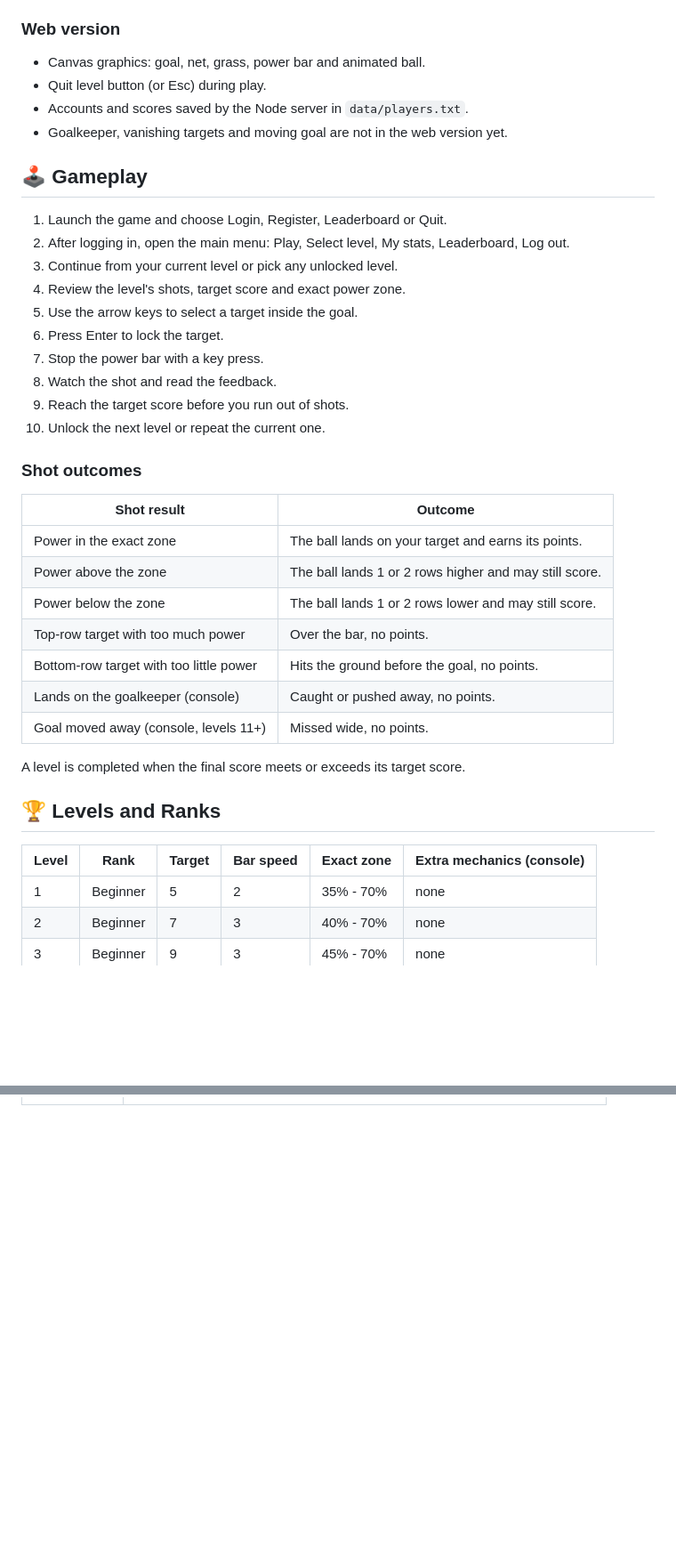
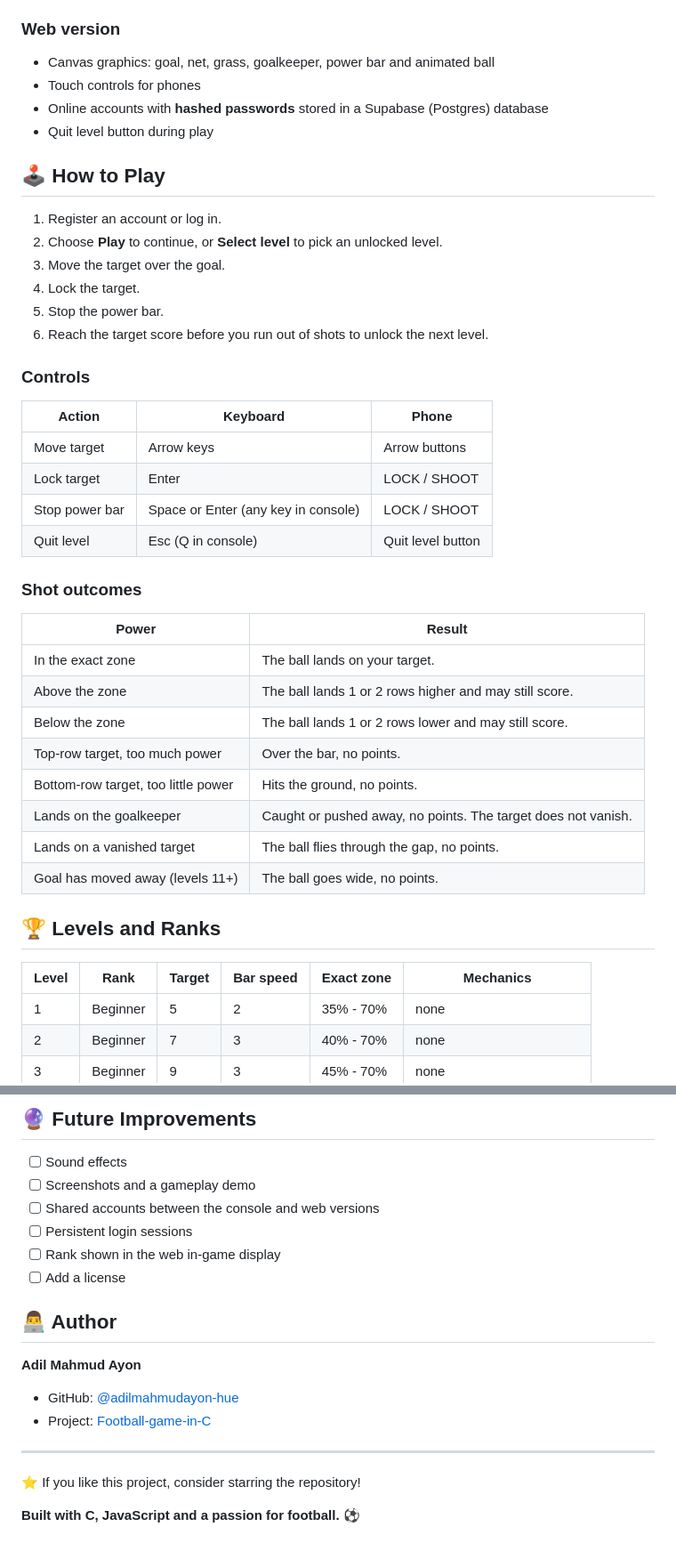
Before and after one commit to adilmahmudayon-hue/Football-game-in-C, a Markdown page: README.md, 2 parts joined by grey strips. Shown at 89% size. GitHub-like rendering; blank space fills up the shorter version.

```diff
--- a/README.md
+++ b/README.md
@@ -58,41 +65,45 @@ The C version follows a **modular programming approach**, separating the main ga
 
 ### Web version
 
-- Canvas graphics: goal, net, grass, power bar and animated ball.
-- Quit level button (or Esc) during play.
-- Accounts and scores saved by the Node server in `data/players.txt`.
-- Goalkeeper, vanishing targets and moving goal are not in the web version yet.
+- Canvas graphics: goal, net, grass, goalkeeper, power bar and animated ball
+- Touch controls for phones
+- Online accounts with **hashed passwords** stored in a Supabase (Postgres) database
+- Quit level button during play
 
-## 🕹️ Gameplay
+## 🕹️ How to Play
 
-1. Launch the game and choose Login, Register, Leaderboard or Quit.
-2. After logging in, open the main menu: Play, Select level, My stats, Leaderboard, Log out.
-3. Continue from your current level or pick any unlocked level.
-4. Review the level's shots, target score and exact power zone.
-5. Use the arrow keys to select a target inside the goal.
-6. Press Enter to lock the target.
-7. Stop the power bar with a key press.
-8. Watch the shot and read the feedback.
-9. Reach the target score before you run out of shots.
-10. Unlock the next level or repeat the current one.
+1. Register an account or log in.
+2. Choose **Play** to continue, or **Select level** to pick an unlocked level.
+3. Move the target over the goal.
+4. Lock the target.
+5. Stop the power bar.
+6. Reach the target score before you run out of shots to unlock the next level.
+
+### Controls
+
+| Action | Keyboard | Phone |
+|---|---|---|
+| Move target | Arrow keys | Arrow buttons |
+| Lock target | Enter | LOCK / SHOOT |
+| Stop power bar | Space or Enter (any key in console) | LOCK / SHOOT |
+| Quit level | Esc (Q in console) | Quit level button |
 
 ### Shot outcomes
 
-| Shot result | Outcome |
+| Power | Result |
 |---|---|
-| Power in the exact zone | The ball lands on your target and earns its points. |
-| Power above the zone | The ball lands 1 or 2 rows higher and may still score. |
-| Power below the zone | The ball lands 1 or 2 rows lower and may still score. |
-| Top-row target with too much power | Over the bar, no points. |
-| Bottom-row target with too little power | Hits the ground before the goal, no points. |
-| Lands on the goalkeeper (console) | Caught or pushed away, no points. |
-| Goal moved away (console, levels 11+) | Missed wide, no points. |
-
-A level is completed when the final score meets or exceeds its target score.
+| In the exact zone | The ball lands on your target. |
+| Above the zone | The ball lands 1 or 2 rows higher and may still score. |
+| Below the zone | The ball lands 1 or 2 rows lower and may still score. |
+| Top-row target, too much power | Over the bar, no points. |
+| Bottom-row target, too little power | Hits the ground, no points. |
+| Lands on the goalkeeper | Caught or pushed away, no points. The target does not vanish. |
+| Lands on a vanished target | The ball flies through the gap, no points. |
+| Goal has moved away (levels 11+) | The ball goes wide, no points. |
 
 ## 🏆 Levels and Ranks
 
-| Level | Rank | Target | Bar speed | Exact zone | Extra mechanics (console) |
+| Level | Rank | Target | Bar speed | Exact zone | Mechanics |
 |---|---|---|---|---|---|
 | 1 | Beginner | 5 | 2 | 35% - 70% | none |
 | 2 | Beginner | 7 | 3 | 40% - 70% | none |
@@ -229,0 +211,21 @@ This makes the project easier to maintain, test, debug and extend.
+## 🔮 Future Improvements
+
+- [ ] Sound effects
+- [ ] Screenshots and a gameplay demo
+- [ ] Shared accounts between the console and web versions
+- [ ] Persistent login sessions
+- [ ] Rank shown in the web in-game display
+- [ ] Add a license
+
+## 👨‍💻 Author
+
+**Adil Mahmud Ayon**
+
+- GitHub: [@adilmahmudayon-hue](https://github.com/adilmahmudayon-hue)
+- Project: [Football-game-in-C](https://github.com/adilmahmudayon-hue/Football-game-in-C)
+
+---
+
+⭐ If you like this project, consider starring the repository!
+
+**Built with C, JavaScript and a passion for football. ⚽**
```
Also changed, not shown: other parts of README.md (+113 -136 lines).
